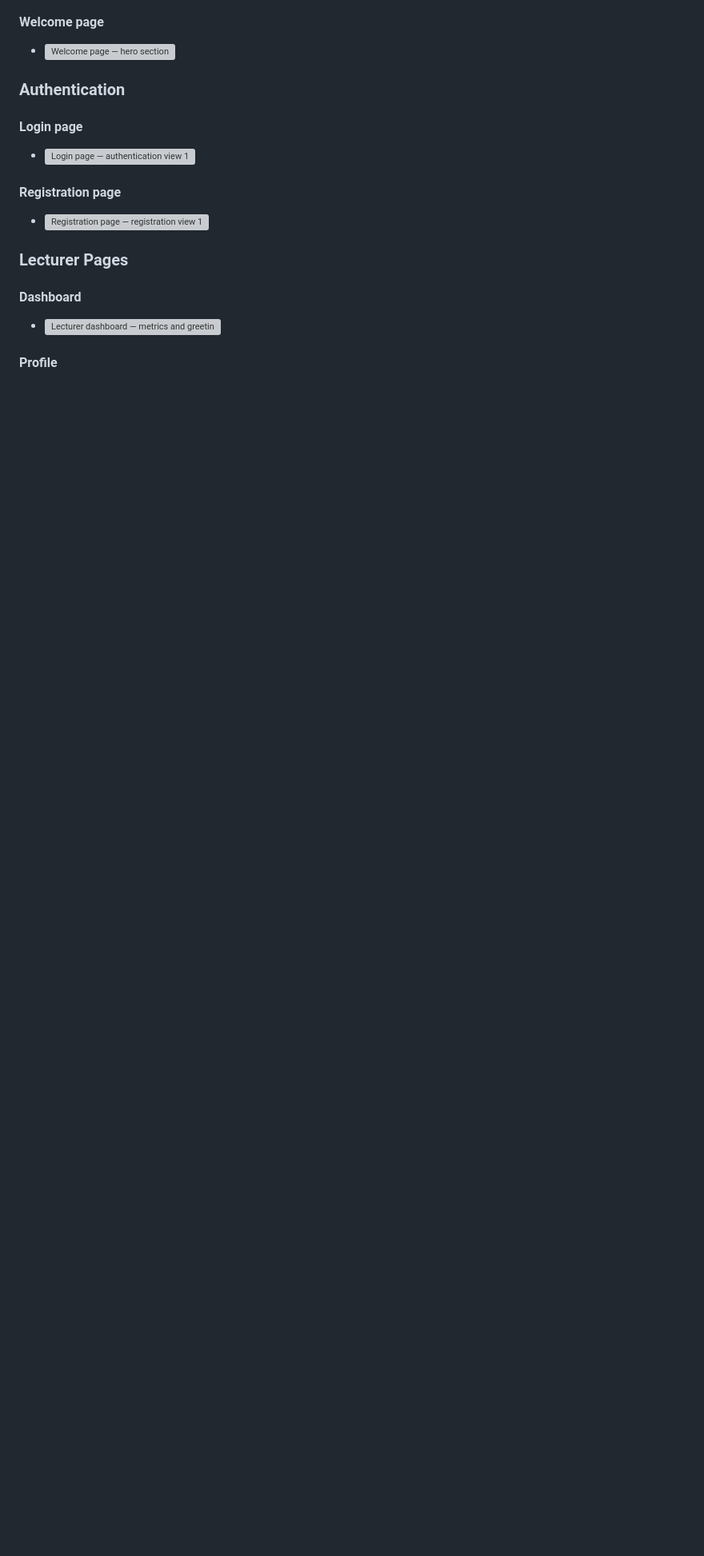
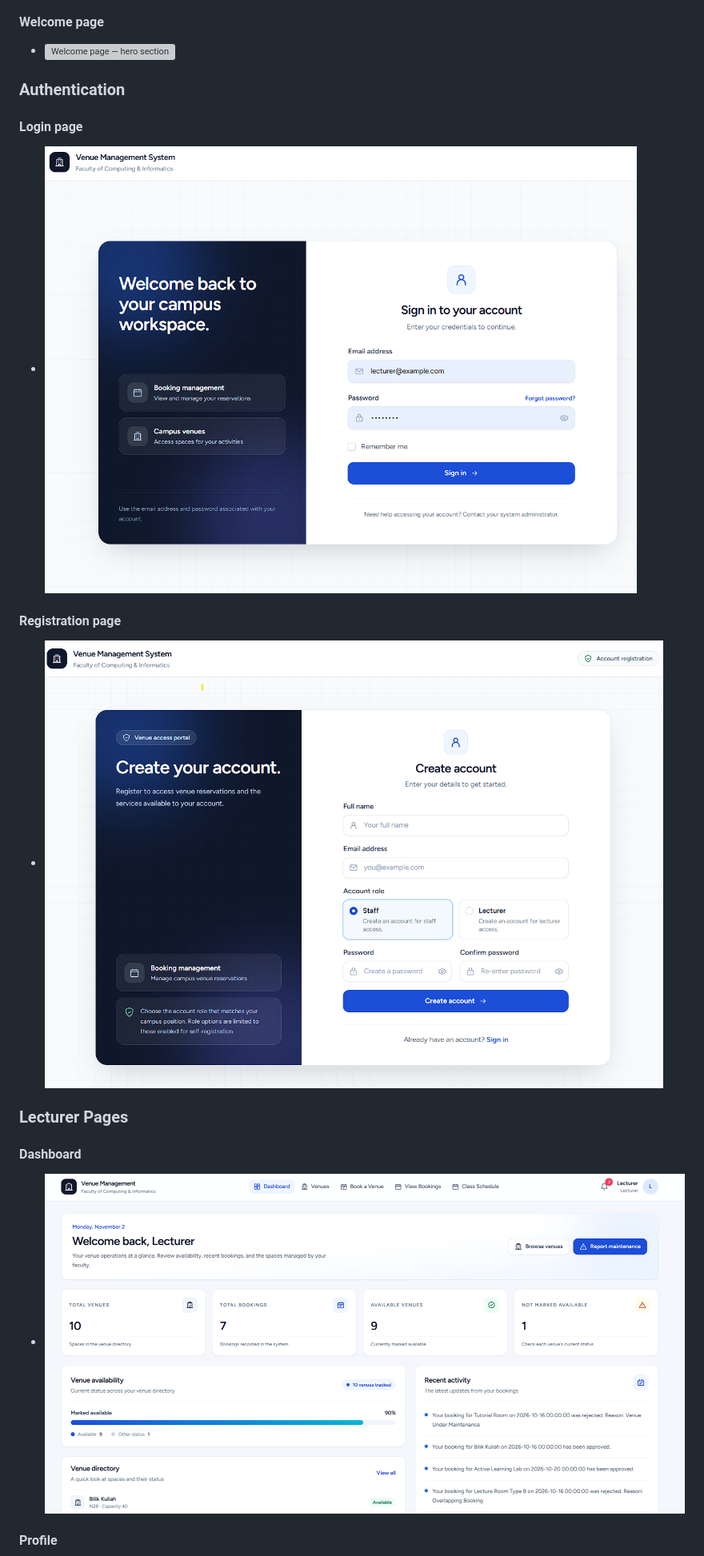
Before and after one commit to SECV3104-AD-24251/Venue-Management-SystemFC, a Markdown page: README.md, the part around one of its changes. Shown at 80% size. Drawn GitHub-style; blank space fills up the shorter version; grey boxes are pictures that could not be loaded.

```diff
--- a/README.md
+++ b/README.md
@@ -111,17 +111,17 @@ Placeholder images for each major page. Replace the files in `docs/images/` with
 
 #### Login page
 
-- ![Login page — authentication view 1](docs/images/login-1.png)
+- ![Login page — authentication view 1](vms/docs/images/login-1.png)
 
 #### Registration page
 
-- ![Registration page — registration view 1](docs/images/register-1.png)
+- ![Registration page — registration view 1](vms/docs/images/register-1.png)
 
 ### Lecturer Pages
 
 #### Dashboard
 
-- ![Lecturer dashboard — metrics and greeting](docs/images/dashboard-1.png)
+- ![Lecturer dashboard — metrics and greeting](vms/docs/images/dashboard-1.png)
 
 #### Profile
 
```
Also changed, not shown: other parts of README.md (+17 -17 lines).
